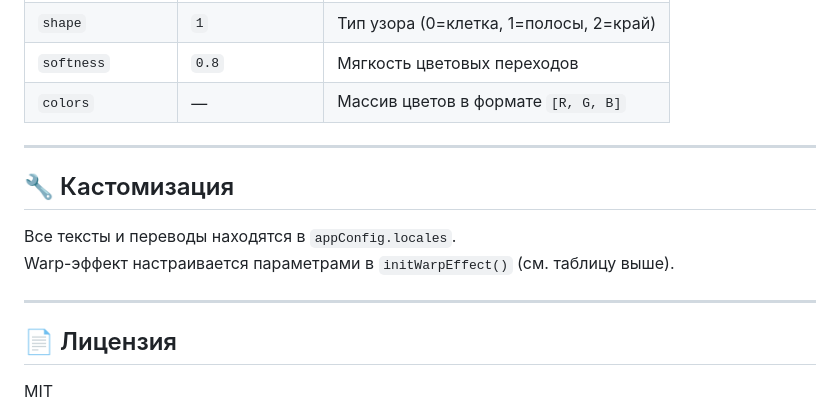
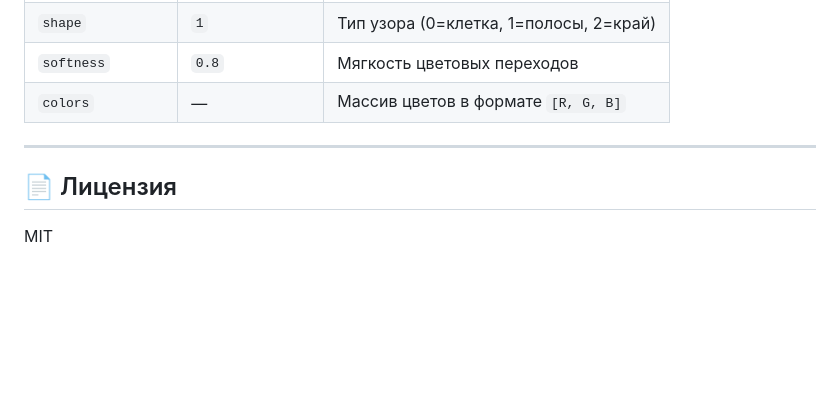
Before and after one commit to d3myasha/Remna-Reiwa-Subpage, a Markdown page: README.md, the part around the change. GitHub-like rendering; blank space fills up the shorter version.

Commit message:
Remove customization section

```diff
--- a/README.md
+++ b/README.md
@@ -137,13 +137,6 @@ bash setup.sh -t 2 -l ru      # тема Monochrome + русский язык
 
 ---
 
-## 🔧 Кастомизация
-
-Все тексты и переводы находятся в `appConfig.locales`.
-Warp-эффект настраивается параметрами в `initWarpEffect()` (см. таблицу выше).
-
----
-
 ## 📄 Лицензия
 
 MIT
```
